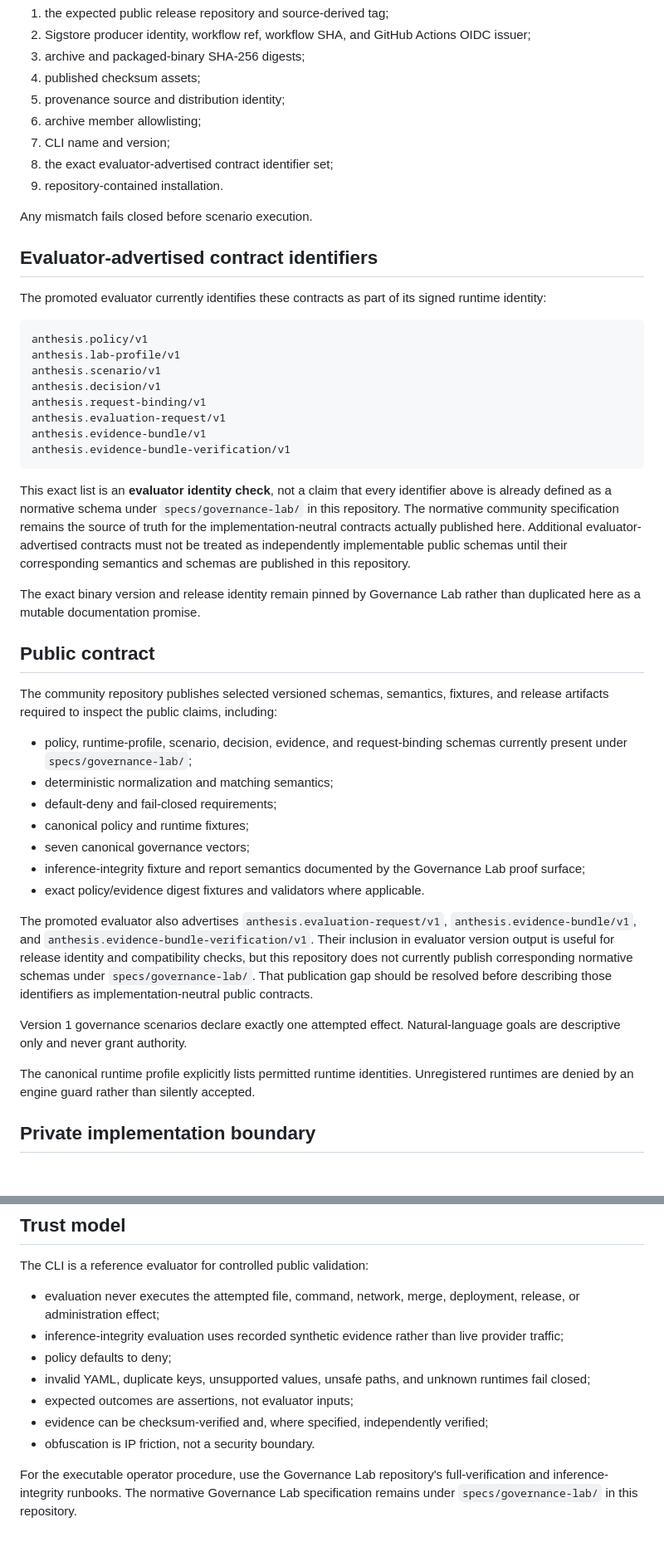
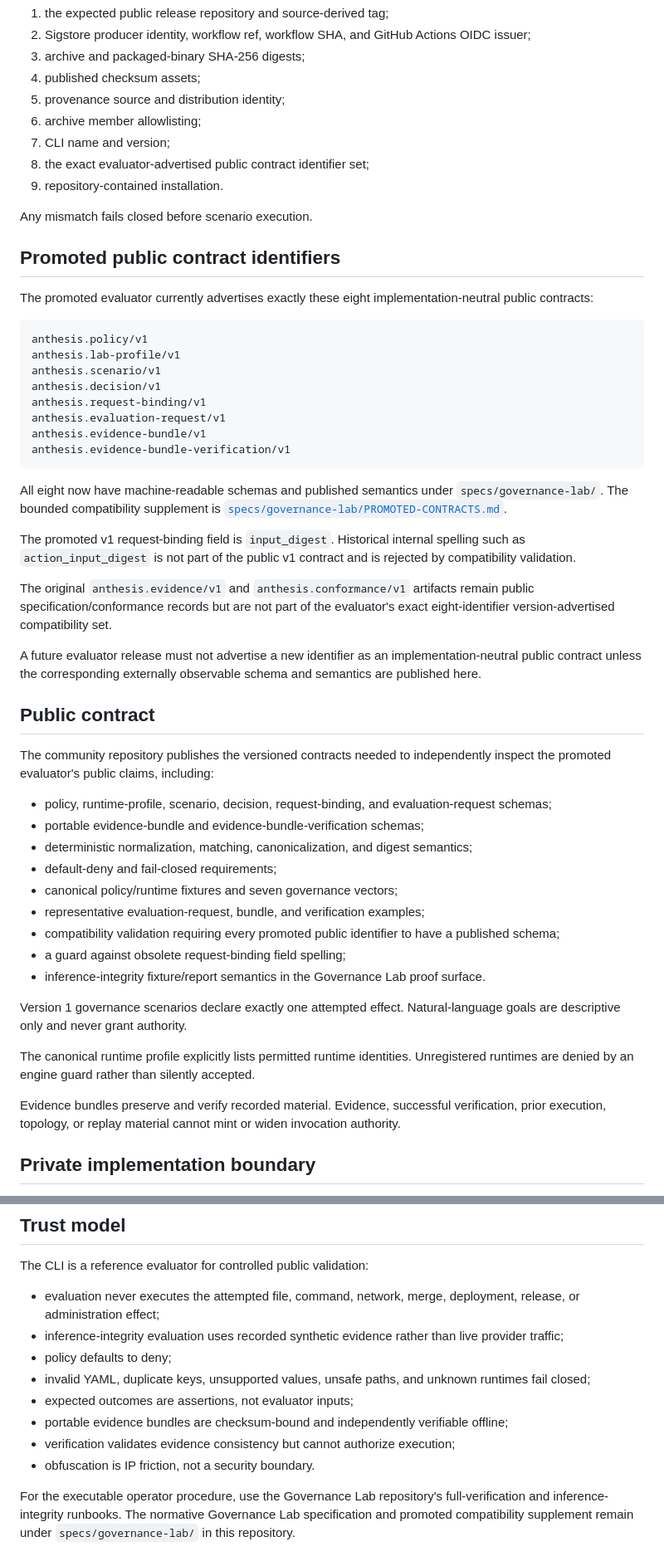
Before and after one commit to hackelia-micrantha/anthesis-community, a Markdown page: docs/product/governance-lab-cli.md, 2 parts joined by grey strips. Shown at 83% size. GitHub-like rendering; blank space fills up the shorter version.

Commit message:
docs: sync Governance Lab CLI with promoted contracts

````diff
--- a/docs/product/governance-lab-cli.md
+++ b/docs/product/governance-lab-cli.md
@@ -83,14 +117,14 @@ The acquisition path verifies:
 5. provenance source and distribution identity;
 6. archive member allowlisting;
 7. CLI name and version;
-8. the exact evaluator-advertised contract identifier set;
+8. the exact evaluator-advertised public contract identifier set;
 9. repository-contained installation.
 
 Any mismatch fails closed before scenario execution.
 
-## Evaluator-advertised contract identifiers
+## Promoted public contract identifiers
 
-The promoted evaluator currently identifies these contracts as part of its signed runtime identity:
+The promoted evaluator currently advertises exactly these eight implementation-neutral public contracts:
 
 ```text
 anthesis.policy/v1
@@ -103,27 +137,33 @@ anthesis.evidence-bundle/v1
 anthesis.evidence-bundle-verification/v1
 ```
 
-This exact list is an **evaluator identity check**, not a claim that every identifier above is already defined as a normative schema under `specs/governance-lab/` in this repository. The normative community specification remains the source of truth for the implementation-neutral contracts actually published here. Additional evaluator-advertised contracts must not be treated as independently implementable public schemas until their corresponding semantics and schemas are published in this repository.
+All eight now have machine-readable schemas and published semantics under `specs/governance-lab/`. The bounded compatibility supplement is [`specs/governance-lab/PROMOTED-CONTRACTS.md`](../../specs/governance-lab/PROMOTED-CONTRACTS.md).
 
-The exact binary version and release identity remain pinned by Governance Lab rather than duplicated here as a mutable documentation promise.
+The promoted v1 request-binding field is `input_digest`. Historical internal spelling such as `action_input_digest` is not part of the public v1 contract and is rejected by compatibility validation.
+
+The original `anthesis.evidence/v1` and `anthesis.conformance/v1` artifacts remain public specification/conformance records but are not part of the evaluator's exact eight-identifier version-advertised compatibility set.
+
+A future evaluator release must not advertise a new identifier as an implementation-neutral public contract unless the corresponding externally observable schema and semantics are published here.
 
 ## Public contract
 
-The community repository publishes selected versioned schemas, semantics, fixtures, and release artifacts required to inspect the public claims, including:
+The community repository publishes the versioned contracts needed to independently inspect the promoted evaluator's public claims, including:
 
-- policy, runtime-profile, scenario, decision, evidence, and request-binding schemas currently present under `specs/governance-lab/`;
-- deterministic normalization and matching semantics;
+- policy, runtime-profile, scenario, decision, request-binding, and evaluation-request schemas;
+- portable evidence-bundle and evidence-bundle-verification schemas;
+- deterministic normalization, matching, canonicalization, and digest semantics;
 - default-deny and fail-closed requirements;
-- canonical policy and runtime fixtures;
-- seven canonical governance vectors;
-- inference-integrity fixture and report semantics documented by the Governance Lab proof surface;
-- exact policy/evidence digest fixtures and validators where applicable.
-
-The promoted evaluator also advertises `anthesis.evaluation-request/v1`, `anthesis.evidence-bundle/v1`, and `anthesis.evidence-bundle-verification/v1`. Their inclusion in evaluator version output is useful for release identity and compatibility checks, but this repository does not currently publish corresponding normative schemas under `specs/governance-lab/`. That publication gap should be resolved before describing those identifiers as implementation-neutral public contracts.
+- canonical policy/runtime fixtures and seven governance vectors;
+- representative evaluation-request, bundle, and verification examples;
+- compatibility validation requiring every promoted public identifier to have a published schema;
+- a guard against obsolete request-binding field spelling;
+- inference-integrity fixture/report semantics in the Governance Lab proof surface.
 
 Version 1 governance scenarios declare exactly one attempted effect. Natural-language goals are descriptive only and never grant authority.
 
 The canonical runtime profile explicitly lists permitted runtime identities. Unregistered runtimes are denied by an engine guard rather than silently accepted.
+
+Evidence bundles preserve and verify recorded material. Evidence, successful verification, prior execution, topology, or replay material cannot mint or widen invocation authority.
 
 ## Private implementation boundary
 
@@ -140,7 +180,8 @@ The CLI is a reference evaluator for controlled public validation:
 - policy defaults to deny;
 - invalid YAML, duplicate keys, unsupported values, unsafe paths, and unknown runtimes fail closed;
 - expected outcomes are assertions, not evaluator inputs;
-- evidence can be checksum-verified and, where specified, independently verified;
+- portable evidence bundles are checksum-bound and independently verifiable offline;
+- verification validates evidence consistency but cannot authorize execution;
 - obfuscation is IP friction, not a security boundary.
 
-For the executable operator procedure, use the Governance Lab repository's full-verification and inference-integrity runbooks. The normative Governance Lab specification remains under `specs/governance-lab/` in this repository.
+For the executable operator procedure, use the Governance Lab repository's full-verification and inference-integrity runbooks. The normative Governance Lab specification and promoted compatibility supplement remain under `specs/governance-lab/` in this repository.
````
Also changed, not shown: other parts of docs/product/governance-lab-cli.md (+38 -4 lines).
